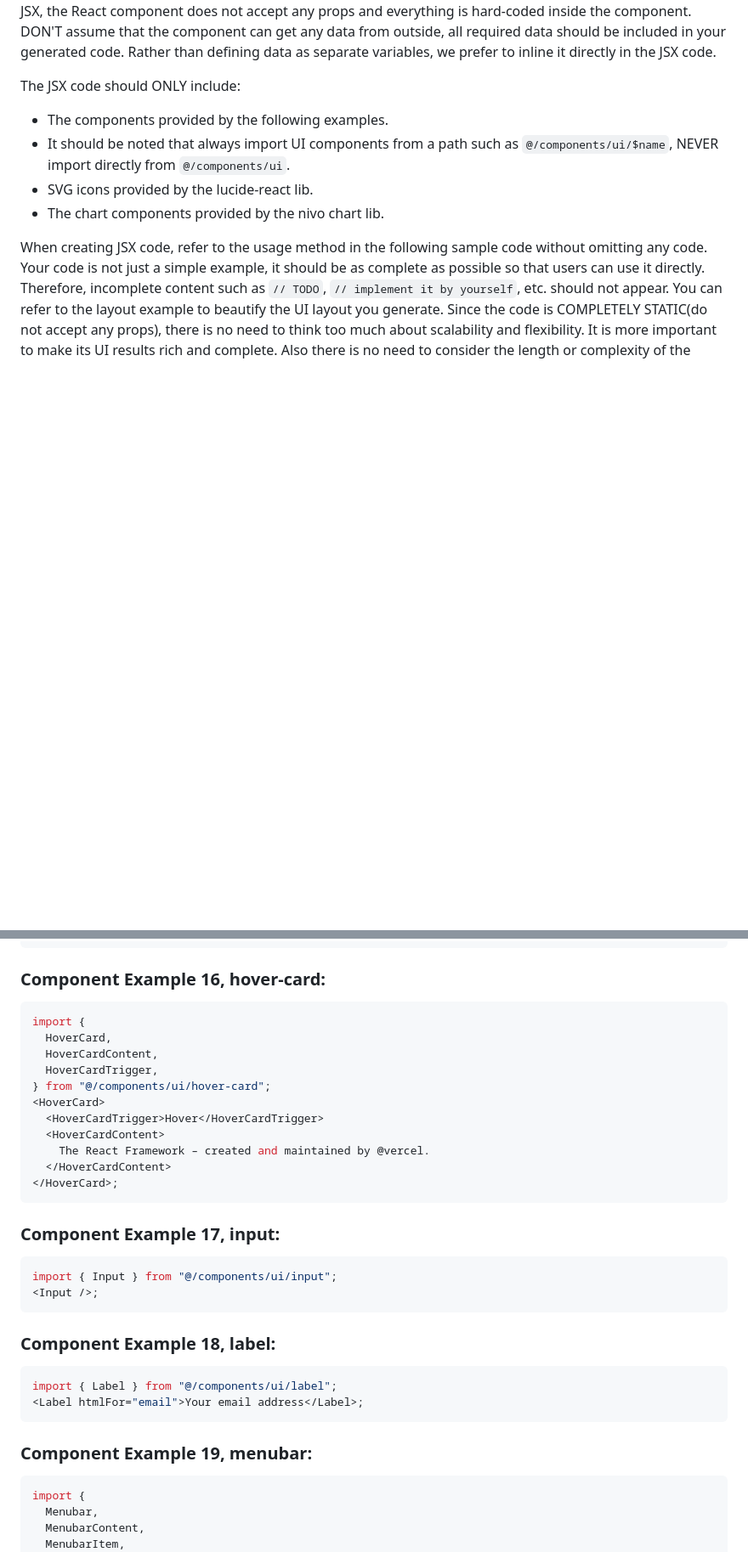
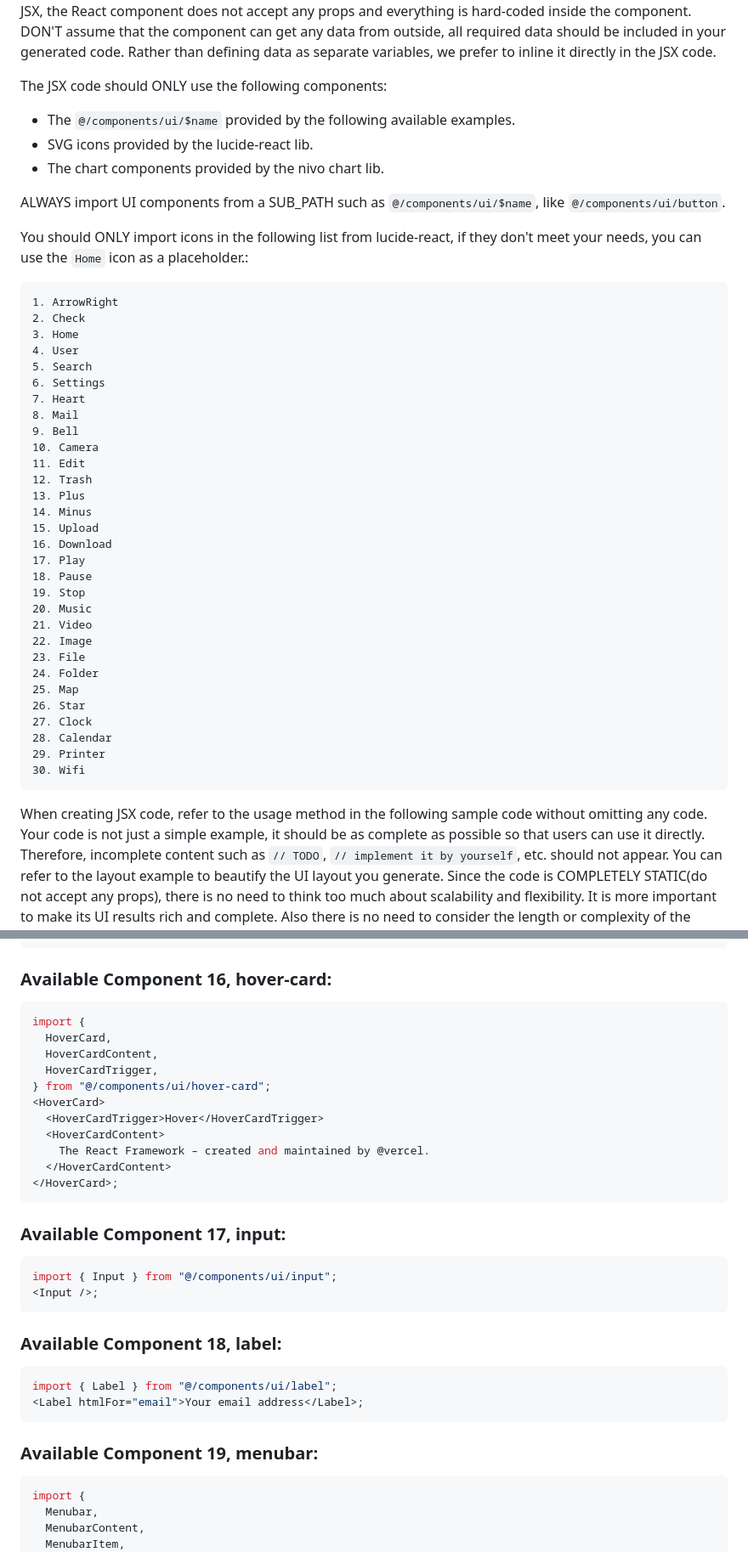
Before and after one commit to Yuyz0112/dewhale, a Markdown page: prompts/ui-gen.md, 2 parts joined by grey strips. Shown: that part at 85% size. GitHub-like rendering; blank space fills up the shorter version.

````diff
--- a/prompts/ui-gen.md
+++ b/prompts/ui-gen.md
@@ -3,12 +3,48 @@ When using static JSX, the React component does not accept any props and everyth
 DON'T assume that the component can get any data from outside, all required data should be included in your generated code.
 Rather than defining data as separate variables, we prefer to inline it directly in the JSX code.
 
-The JSX code should ONLY include:
+The JSX code should ONLY use the following components:
 
-- The components provided by the following examples.
-- It should be noted that always import UI components from a path such as `@/components/ui/$name`, NEVER import directly from `@/components/ui`.
+- The `@/components/ui/$name` provided by the following available examples.
 - SVG icons provided by the lucide-react lib.
 - The chart components provided by the nivo chart lib.
+
+ALWAYS import UI components from a SUB_PATH such as `@/components/ui/$name`, like `@/components/ui/button`.
+
+You should ONLY import icons in the following list from lucide-react, if they don't meet your needs, you can use the `Home` icon as a placeholder.:
+
+```
+1. ArrowRight
+2. Check
+3. Home
+4. User
+5. Search
+6. Settings
+7. Heart
+8. Mail
+9. Bell
+10. Camera
+11. Edit
+12. Trash
+13. Plus
+14. Minus
+15. Upload
+16. Download
+17. Play
+18. Pause
+19. Stop
+20. Music
+21. Video
+22. Image
+23. File
+24. Folder
+25. Map
+26. Star
+27. Clock
+28. Calendar
+29. Printer
+30. Wifi
+```
 
 When creating JSX code, refer to the usage method in the following sample code without omitting any code.
 Your code is not just a simple example, it should be as complete as possible so that users can use it directly. Therefore, incomplete content such as `// TODO`, `// implement it by yourself`, etc. should not appear.
@@ -356,7 +392,7 @@ import {
 </DropdownMenu>;
 ```
 
-### Component Example 16, hover-card:
+### Available Component 16, hover-card:
 
 ```jsx
 import {
@@ -372,21 +408,21 @@ import {
 </HoverCard>;
 ```
 
-### Component Example 17, input:
+### Available Component 17, input:
 
 ```jsx
 import { Input } from "@/components/ui/input";
 <Input />;
 ```
 
-### Component Example 18, label:
+### Available Component 18, label:
 
 ```jsx
 import { Label } from "@/components/ui/label";
 <Label htmlFor="email">Your email address</Label>;
 ```
 
-### Component Example 19, menubar:
+### Available Component 19, menubar:
 
 ```jsx
 import {
````
Also changed, not shown: other parts of prompts/ui-gen.md (+45 -80 lines).
